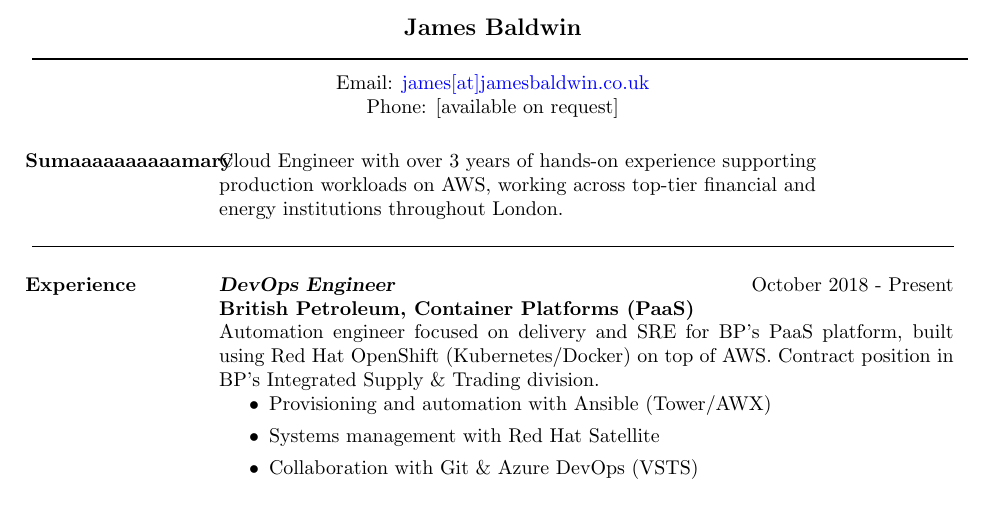
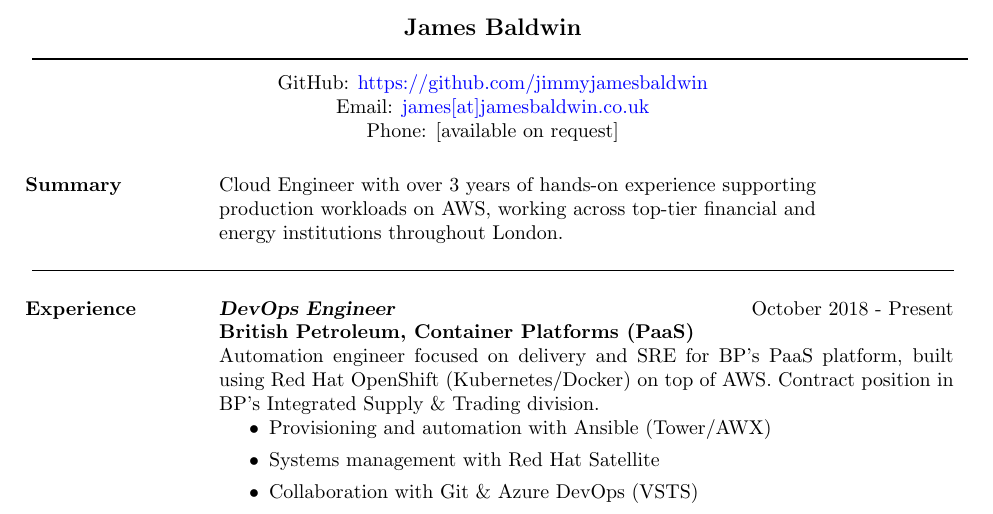
Before and after one commit to jimmyjamesbaldwin/CV, a LaTeX CV (cv.tex): part of page 1 of 2, cut so that both start at the same text. Compiled offline with pdfLaTeX.

Commit message:
Fixed typo

```diff
--- a/cv.tex
+++ b/cv.tex
@@ -30,13 +30,14 @@
 
     \moveleft\hoffset\vbox{\hrule width\resumewidth height 1pt}\smallskip % Horizontal line after name; adjust line thickness by changing the '1pt'
 
+    \moveleft.5\hoffset\centerline{GitHub: \href{https://github.com/jimmyjamesbaldwin}{https://github.com/jimmyjamesbaldwin}}
     \moveleft.5\hoffset\centerline{Email: \href{mailto:james[at]jamesbaldwin.co.uk}{james[at]jamesbaldwin.co.uk}}
     \moveleft.5\hoffset\centerline{Phone: [available on request]}
 
     %----------------------------------------------------------------------------------------
     %	OBJECTIVE SECTION
     %----------------------------------------------------------------------------------------
-\section{Sumaaaaaaaaaamary}
+    \section{Summary}
 
     {Cloud Engineer with over 3 years of hands-on experience supporting\\ production workloads on AWS, working across top-tier financial and\\ energy institutions throughout London.}
 
```
Lines whose indentation alone changed are shown as unchanged.
